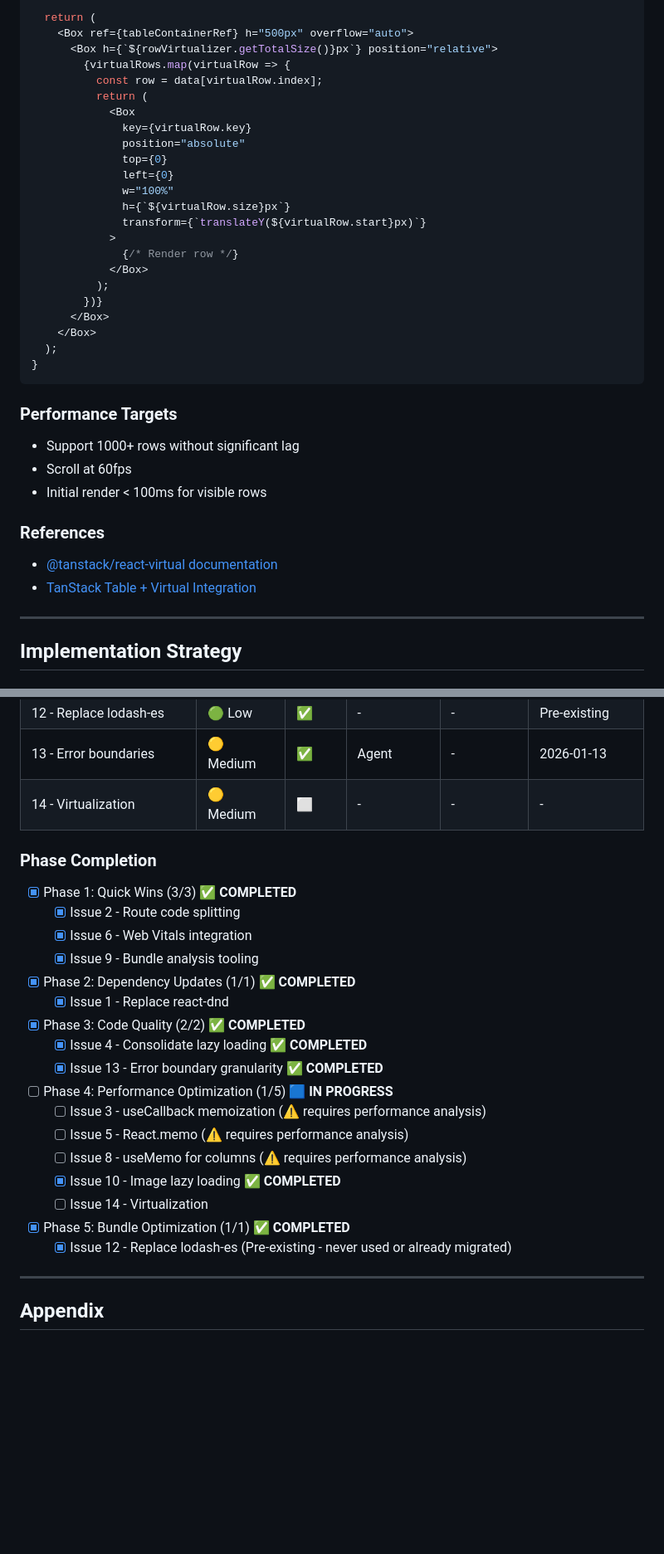
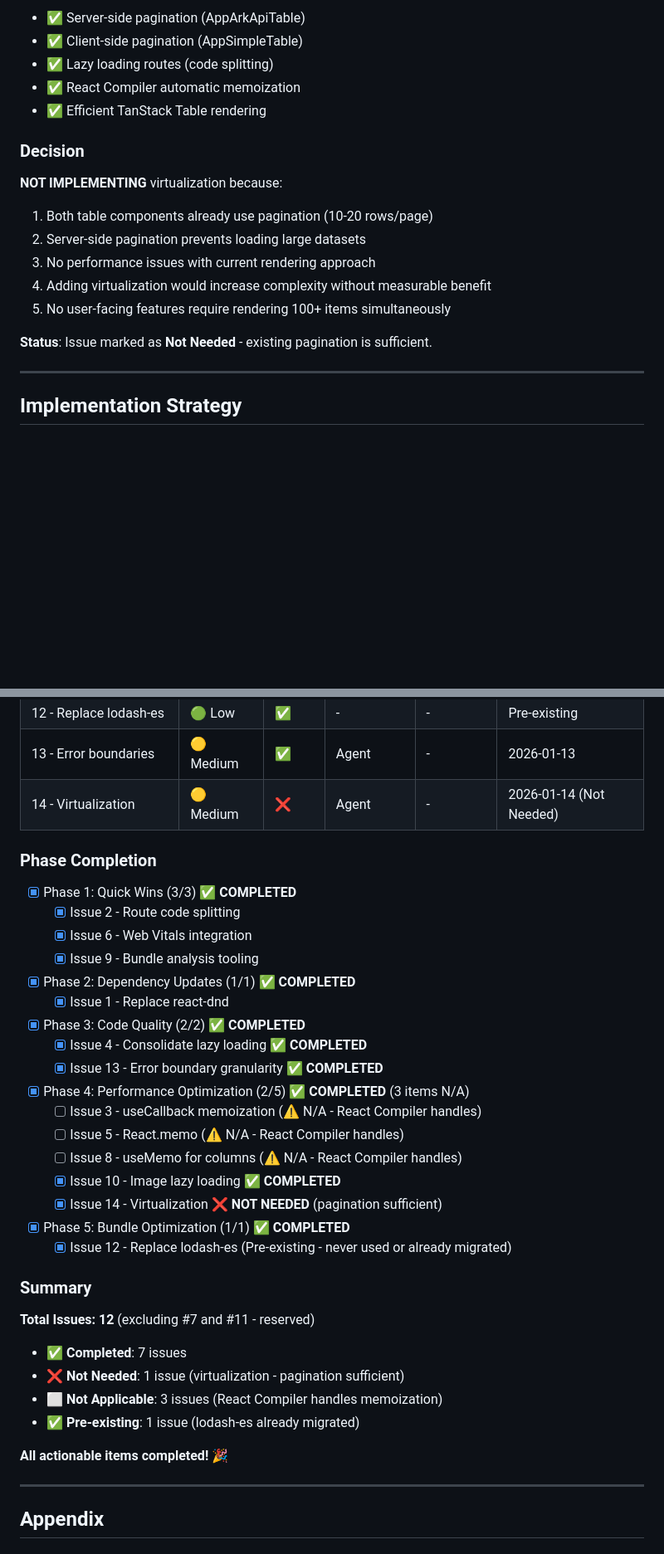
Before and after one commit to ARKlab/Ark.Starters.SPA, a Markdown page: docs/todo/modernization-plan.md, 2 parts joined by grey strips. Shown at 83% size. GitHub-like rendering; blank space fills up the shorter version.

````diff
--- a/docs/todo/modernization-plan.md
+++ b/docs/todo/modernization-plan.md
@@ -835,37 +827,20 @@ function VirtualizedTable({ data, columns }) {
 
-  return (
-    <Box ref={tableContainerRef} h="500px" overflow="auto">
-      <Box h={`${rowVirtualizer.getTotalSize()}px`} position="relative">
-        {virtualRows.map(virtualRow => {
-          const row = data[virtualRow.index];
-          return (
-            <Box
-              key={virtualRow.key}
-              position="absolute"
-              top={0}
-              left={0}
-              w="100%"
-              h={`${virtualRow.size}px`}
-              transform={`translateY(${virtualRow.start}px)`}
-            >
-              {/* Render row */}
-            </Box>
-          );
-        })}
-      </Box>
-    </Box>
-  );
-}
-```
+- ✅ Server-side pagination (AppArkApiTable)
+- ✅ Client-side pagination (AppSimpleTable)
+- ✅ Lazy loading routes (code splitting)
+- ✅ React Compiler automatic memoization
+- ✅ Efficient TanStack Table rendering
 
-### Performance Targets
-- Support 1000+ rows without significant lag
-- Scroll at 60fps
-- Initial render < 100ms for visible rows
+### Decision
 
-### References
-- [@tanstack/react-virtual documentation](https://tanstack.com/virtual/latest)
-- [TanStack Table + Virtual Integration](https://tanstack.com/virtual/latest/docs/framework/react/examples/table)
+**NOT IMPLEMENTING** virtualization because:
+1. Both table components already use pagination (10-20 rows/page)
+2. Server-side pagination prevents loading large datasets
+3. No performance issues with current rendering approach
+4. Adding virtualization would increase complexity without measurable benefit
+5. No user-facing features require rendering 100+ items simultaneously
+
+**Status**: Issue marked as **Not Needed** - existing pagination is sufficient.
 
 ---
 
@@ -1000,7 +975,7 @@ Keep these documents updated:
 | 10 - Image lazy loading | 🟡 Medium | ✅ | Agent | - | 2026-01-14 |
 | 12 - Replace lodash-es | 🟢 Low | ✅ | - | - | Pre-existing |
 | 13 - Error boundaries | 🟡 Medium | ✅ | Agent | - | 2026-01-13 |
-| 14 - Virtualization | 🟡 Medium | ⬜ | - | - | - |
+| 14 - Virtualization | 🟡 Medium | ❌ | Agent | - | 2026-01-14 (Not Needed) |
 
 ### Phase Completion
 - [x] Phase 1: Quick Wins (3/3) ✅ **COMPLETED**
@@ -1012,14 +987,23 @@ Keep these documents updated:
 - [x] Phase 3: Code Quality (2/2) ✅ **COMPLETED**
   - [x] Issue 4 - Consolidate lazy loading ✅ **COMPLETED**
   - [x] Issue 13 - Error boundary granularity ✅ **COMPLETED**
-- [ ] Phase 4: Performance Optimization (1/5) 🟦 **IN PROGRESS**
-  - [ ] Issue 3 - useCallback memoization (⚠️ requires performance analysis)
-  - [ ] Issue 5 - React.memo (⚠️ requires performance analysis)
-  - [ ] Issue 8 - useMemo for columns (⚠️ requires performance analysis)
+- [x] Phase 4: Performance Optimization (2/5) ✅ **COMPLETED** (3 items N/A)
+  - [ ] Issue 3 - useCallback memoization (⚠️ N/A - React Compiler handles)
+  - [ ] Issue 5 - React.memo (⚠️ N/A - React Compiler handles)
+  - [ ] Issue 8 - useMemo for columns (⚠️ N/A - React Compiler handles)
   - [x] Issue 10 - Image lazy loading ✅ **COMPLETED**
-  - [ ] Issue 14 - Virtualization
+  - [x] Issue 14 - Virtualization ❌ **NOT NEEDED** (pagination sufficient)
 - [x] Phase 5: Bundle Optimization (1/1) ✅ **COMPLETED**
   - [x] Issue 12 - Replace lodash-es (Pre-existing - never used or already migrated)
+
+### Summary
+**Total Issues: 12** (excluding #7 and #11 - reserved)
+- ✅ **Completed**: 7 issues
+- ❌ **Not Needed**: 1 issue (virtualization - pagination sufficient)
+- ⬜ **Not Applicable**: 3 issues (React Compiler handles memoization)
+- ✅ **Pre-existing**: 1 issue (lodash-es already migrated)
+
+**All actionable items completed! 🎉**
 
 ---
 
````
Also changed, not shown: other parts of docs/todo/modernization-plan.md (+42 -50 lines).
